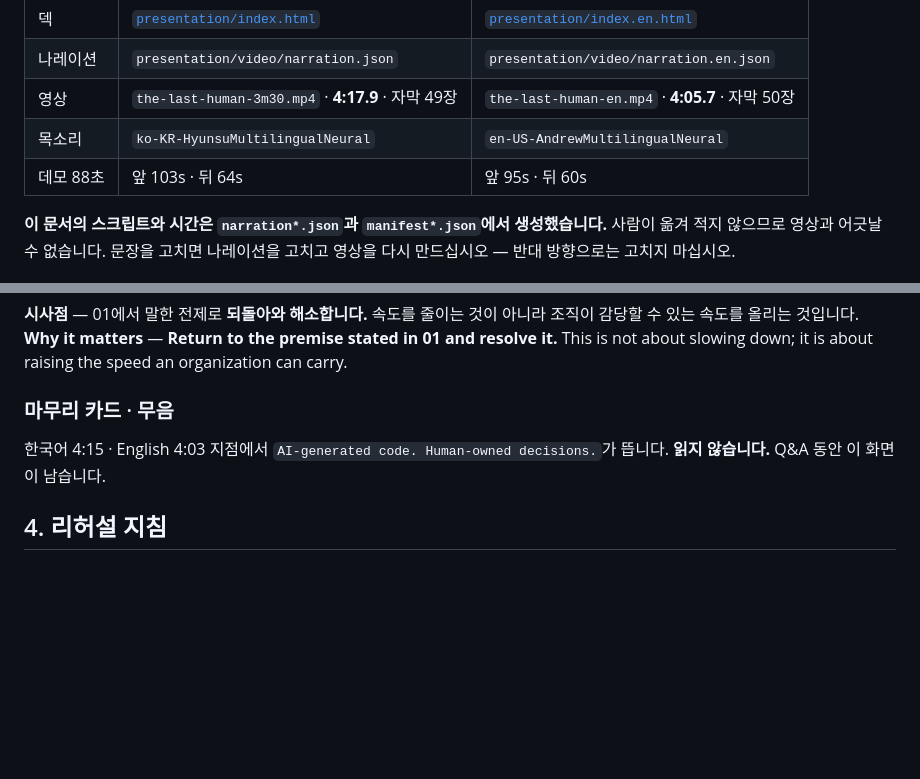
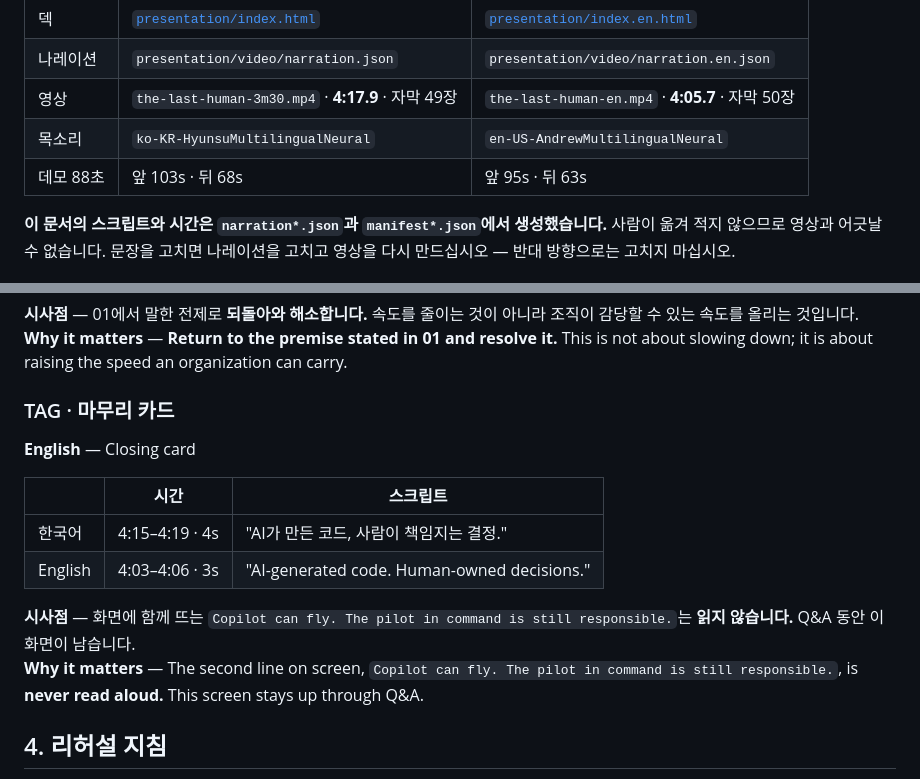
Before and after one commit to microsoft-2026-hackathon/the-last-human, a Markdown page: docs/demo/storyboard-v6.md, 2 parts joined by grey strips. Drawn GitHub-style; blank space fills up the shorter version.

Commit message:
docs: sync storyboard v6 timings and closing card

```diff
--- a/docs/demo/storyboard-v6.md
+++ b/docs/demo/storyboard-v6.md
@@ -9,7 +9,7 @@
 | 나레이션 | `presentation/video/narration.json` | `presentation/video/narration.en.json` |
 | 영상 | `the-last-human-3m30.mp4` · **4:17.9** · 자막 49장 | `the-last-human-en.mp4` · **4:05.7** · 자막 50장 |
 | 목소리 | `ko-KR-HyunsuMultilingualNeural` | `en-US-AndrewMultilingualNeural` |
-| 데모 88초 | 앞 103s · 뒤 64s | 앞 95s · 뒤 60s |
+| 데모 88초 | 앞 103s · 뒤 68s | 앞 95s · 뒤 63s |
 
 **이 문서의 스크립트와 시간은 `narration*.json`과 `manifest*.json`에서 생성했습니다.**
 사람이 옮겨 적지 않으므로 영상과 어긋날 수 없습니다. 문장을 고치면 나레이션을 고치고
@@ -192,10 +192,17 @@ python build_video.py   # 조립 + 자막 굽기
 **시사점** — 01에서 말한 전제로 **되돌아와 해소합니다.** 속도를 줄이는 것이 아니라 조직이 감당할 수 있는 속도를 올리는 것입니다.
 <br>**Why it matters** — **Return to the premise stated in 01 and resolve it.** This is not about slowing down; it is about raising the speed an organization can carry.
 
-### 마무리 카드 · 무음
+### TAG · 마무리 카드
 
-한국어 4:15 · English 4:03 지점에서 `AI-generated code. Human-owned decisions.`가 뜹니다.
-**읽지 않습니다.** Q&A 동안 이 화면이 남습니다.
+**English** — Closing card
+
+| | 시간 | 스크립트 |
+| --- | --- | --- |
+| 한국어 | 4:15–4:19 · 4s | "AI가 만든 코드, 사람이 책임지는 결정." |
+| English | 4:03–4:06 · 3s | "AI-generated code. Human-owned decisions." |
+
+**시사점** — 화면에 함께 뜨는 `Copilot can fly. The pilot in command is still responsible.`는 **읽지 않습니다.** Q&A 동안 이 화면이 남습니다.
+<br>**Why it matters** — The second line on screen, `Copilot can fly. The pilot in command is still responsible.`, is **never read aloud.** This screen stays up through Q&A.
 
 ## 4. 리허설 지침
 
```
Also changed, not shown: other parts of docs/demo/storyboard-v6.md (+1 -1 lines).
